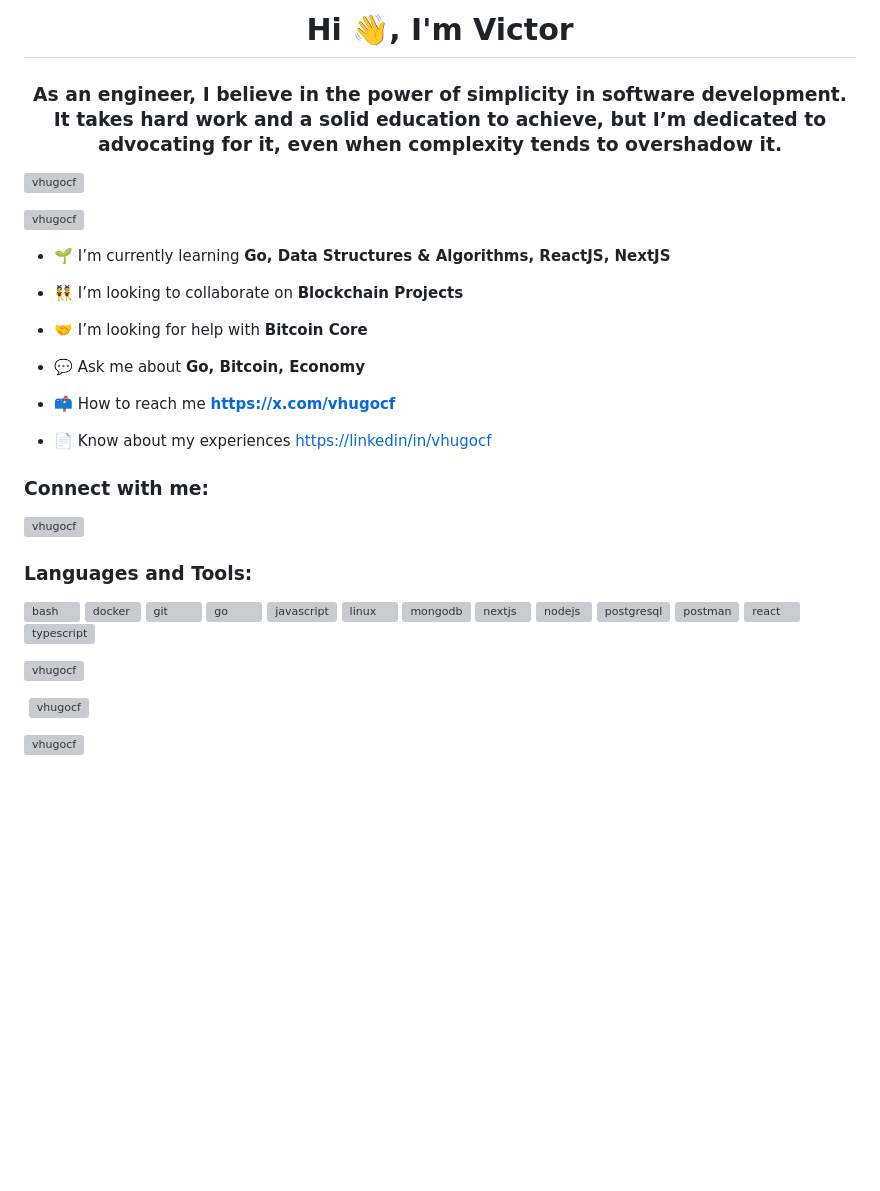
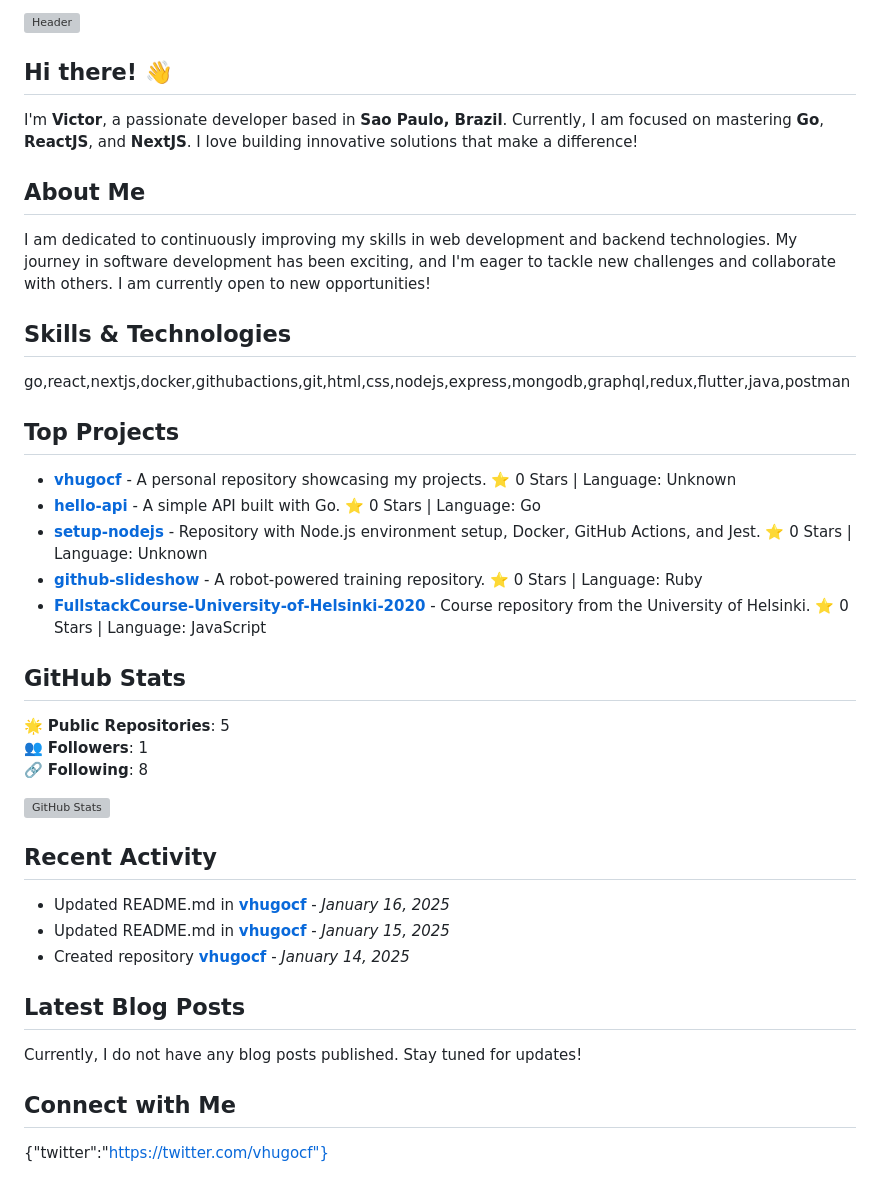
Before and after one commit to vhugocf/vhugocf, a Markdown page: README.md, the part around the change. Drawn GitHub-style; blank space fills up the shorter version; grey boxes are pictures that could not be loaded.

Commit message:
Update README.md
add header

```diff
--- a/README.md
+++ b/README.md
@@ -1,4 +1,66 @@
 
+![Header](./your-header-image-name.png)
+
+
+## Hi there! 👋
+
+I'm **Victor**, a passionate developer based in **Sao Paulo, Brazil**. Currently, I am focused on mastering **Go**, **ReactJS**, and **NextJS**. I love building innovative solutions that make a difference!
+
+## About Me
+
+I am dedicated to continuously improving my skills in web development and backend technologies. My journey in software development has been exciting, and I'm eager to tackle new challenges and collaborate with others. I am currently open to new opportunities!
+
+## Skills & Technologies
+
+go,react,nextjs,docker,githubactions,git,html,css,nodejs,express,mongodb,graphql,redux,flutter,java,postman
+
+## Top Projects
+
+- [**vhugocf**](https://github.com/vhugocf/vhugocf) - A personal repository showcasing my projects. ⭐️ 0 Stars | Language: Unknown
+- [**hello-api**](https://github.com/vhugocf/hello-api) - A simple API built with Go. ⭐️ 0 Stars | Language: Go
+- [**setup-nodejs**](https://github.com/vhugocf/setup-nodejs) - Repository with Node.js environment setup, Docker, GitHub Actions, and Jest. ⭐️ 0 Stars | Language: Unknown
+- [**github-slideshow**](https://github.com/vhugocf/github-slideshow) - A robot-powered training repository. ⭐️ 0 Stars | Language: Ruby
+- [**FullstackCourse-University-of-Helsinki-2020**](https://github.com/vhugocf/FullstackCourse-University-of-Helsinki-2020) - Course repository from the University of Helsinki. ⭐️ 0 Stars | Language: JavaScript
+
+## GitHub Stats
+
+🌟 **Public Repositories**: 5
+👥 **Followers**: 1
+🔗 **Following**: 8
+
+![GitHub Stats](https://github-readme-stats.vercel.app/api?username=vhugocf&show_icons=true&theme=radical)
+
+## Recent Activity
+
+- Updated README.md in [**vhugocf**](https://github.com/vhugocf/vhugocf) - *January 16, 2025*
+- Updated README.md in [**vhugocf**](https://github.com/vhugocf/vhugocf) - *January 15, 2025*
+- Created repository [**vhugocf**](https://github.com/vhugocf/vhugocf) - *January 14, 2025*
+
+## Latest Blog Posts
+
+Currently, I do not have any blog posts published. Stay tuned for updates!
+
+## Connect with Me
+
+{"twitter":"https://twitter.com/vhugocf"}
+
+
+
+
+
+
+
+
+
+
+
+
+
+
+
+
+
+<!--
 <h1 align="center">Hi 👋, I'm Victor</h1>
 <h3 align="center">As an engineer, I believe in the power of simplicity in software development. It takes hard work and a solid education to achieve, but I’m dedicated to advocating for it, even when complexity tends to overshadow it.</h3>
 
@@ -32,6 +94,8 @@
 
 <p><img align="center" src="https://github-readme-streak-stats.herokuapp.com/?user=vhugocf&" alt="vhugocf" /></p>
 
+-->
+
 <!--
 **vhugocf/vhugocf** is a ✨ _special_ ✨ repository because its `README.md` (this file) appears on your GitHub profile.
 
```
